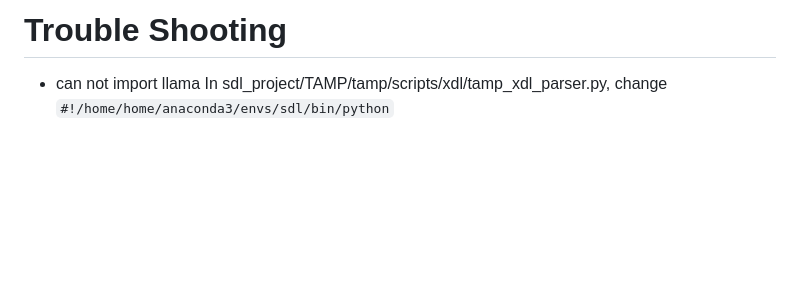
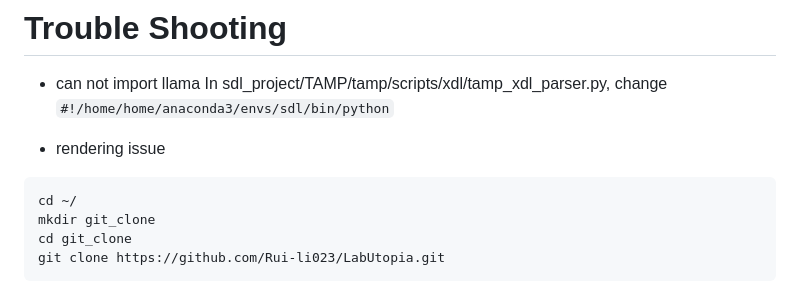
Before and after one commit to chohh7391/sdl_project, a Markdown page: README.md, the part around the change. Drawn GitHub-style; blank space fills up the shorter version.

````diff
--- a/README.md
+++ b/README.md
@@ -202,3 +202,11 @@ ros2 run tamp tamp_xdl_parser.py
 # Trouble Shooting
 - can not import llama
 In sdl_project/TAMP/tamp/scripts/xdl/tamp_xdl_parser.py, change `#!/home/home/anaconda3/envs/sdl/bin/python`
+
+- rendering issue
+```bash
+cd ~/
+mkdir git_clone
+cd git_clone
+git clone https://github.com/Rui-li023/LabUtopia.git
+```
````
